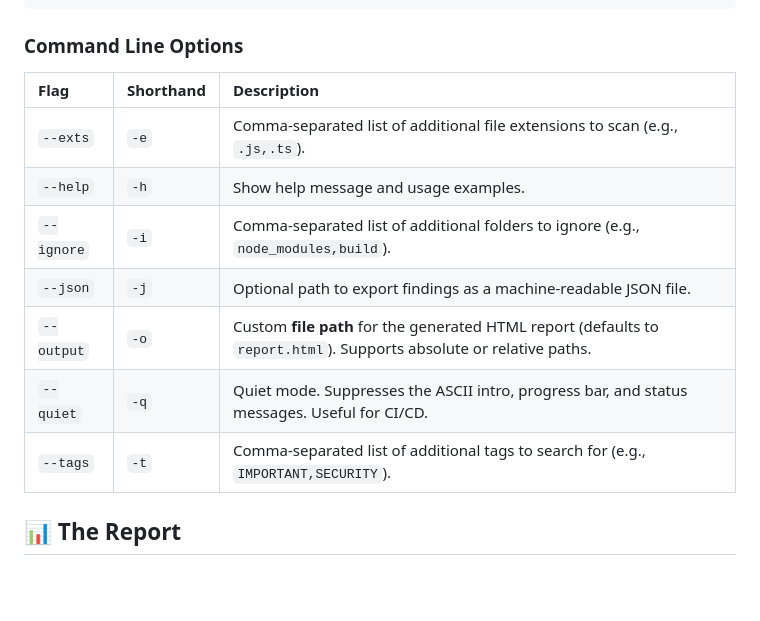
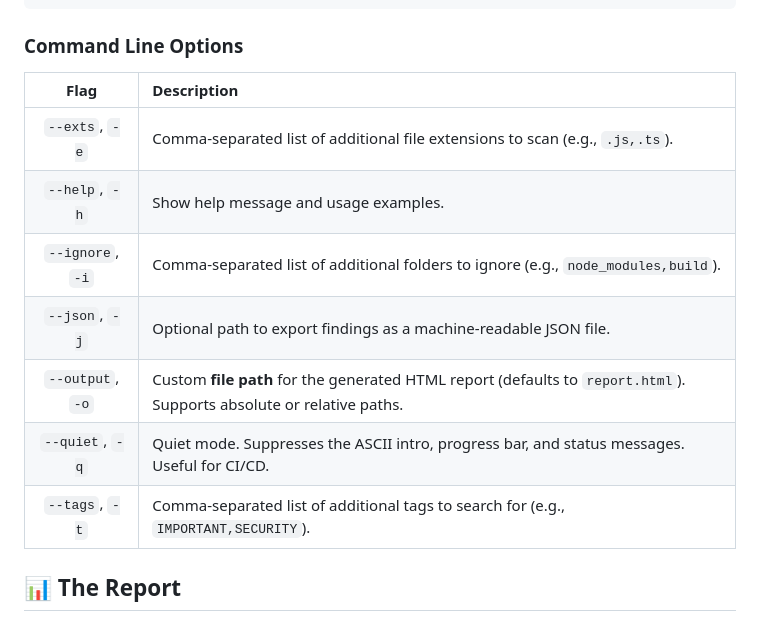
Before and after one commit to DunderGG/go-playground, a Markdown page: ToDopher/README.md, the part around the change. Drawn GitHub-style; blank space fills up the shorter version.

Commit message:
Updated usage table

```diff
--- a/ToDopher/README.md
+++ b/ToDopher/README.md
@@ -39,15 +39,15 @@ Run ToDopher from the command line, providing an optional path to scan.
 
 ### Command Line Options
 
-| Flag | Shorthand | Description |
-| :--- | :--- | :--- |
-| `--exts` | `-e` | Comma-separated list of additional file extensions to scan (e.g., `.js,.ts`). |
-| `--help` | `-h` | Show help message and usage examples. |
-| `--ignore` | `-i` | Comma-separated list of additional folders to ignore (e.g., `node_modules,build`). |
-| `--json` | `-j` | Optional path to export findings as a machine-readable JSON file. |
-| `--output` | `-o` | Custom **file path** for the generated HTML report (defaults to `report.html`). Supports absolute or relative paths. |
-| `--quiet` | `-q` | Quiet mode. Suppresses the ASCII intro, progress bar, and status messages. Useful for CI/CD. |
-| `--tags` | `-t` | Comma-separated list of additional tags to search for (e.g., `IMPORTANT,SECURITY`). |
+| Flag  | Description |
+| :---:  | :--- |
+| `--exts`, `-e` | Comma-separated list of additional file extensions to scan (e.g., `.js,.ts`). |
+| `--help`, `-h` | Show help message and usage examples. |
+| `--ignore`, `-i` | Comma-separated list of additional folders to ignore (e.g., `node_modules,build`). |
+| `--json`, `-j` | Optional path to export findings as a machine-readable JSON file. |
+| `--output`, `-o` | Custom **file path** for the generated HTML report (defaults to `report.html`). Supports absolute or relative paths. |
+| `--quiet`, `-q` | Quiet mode. Suppresses the ASCII intro, progress bar, and status messages. Useful for CI/CD. |
+| `--tags`, `-t` | Comma-separated list of additional tags to search for (e.g., `IMPORTANT,SECURITY`). |
 
 ## 📊 The Report
 After running the audit, ToDopher generates a `report.html` file in the project folder.
```
